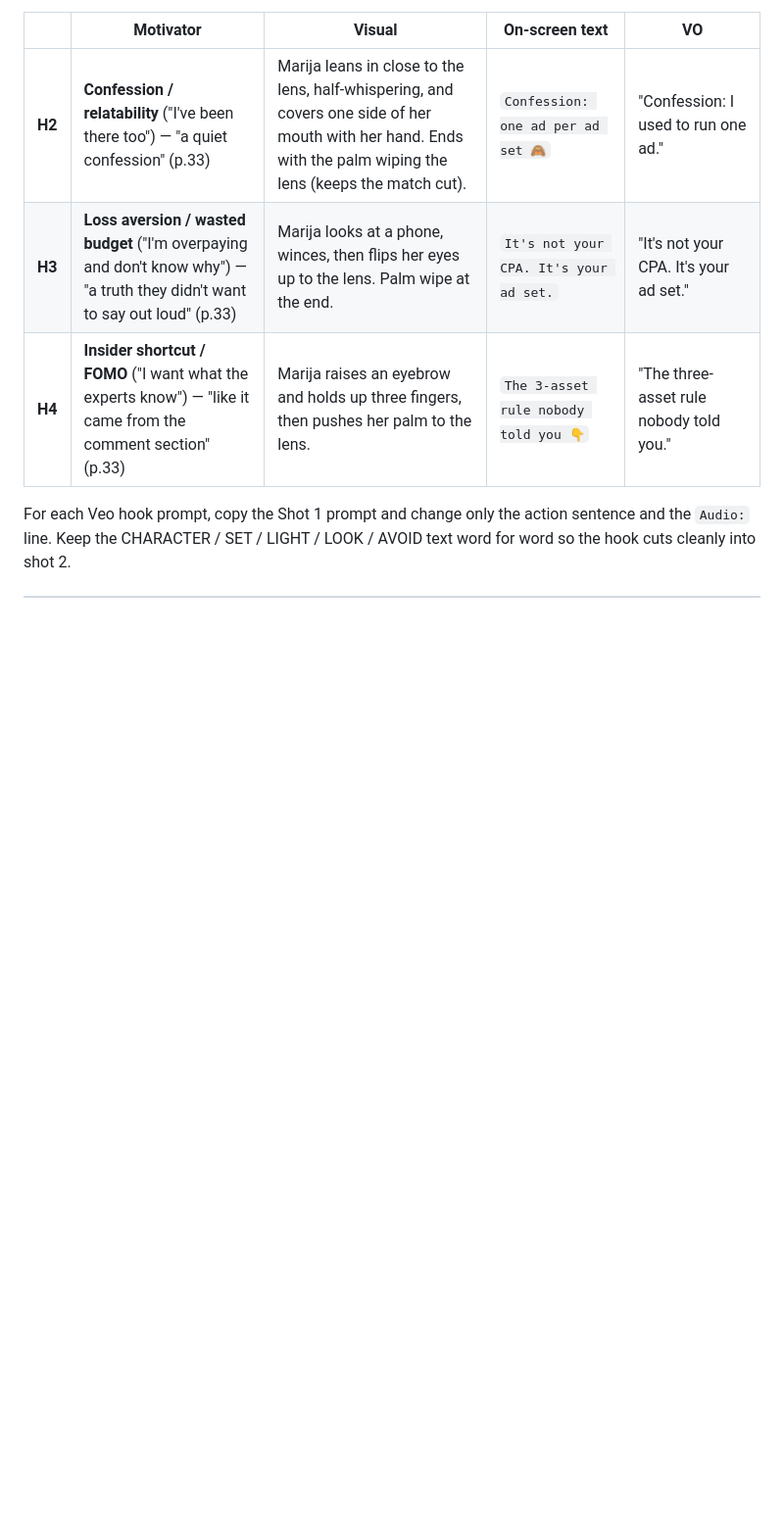
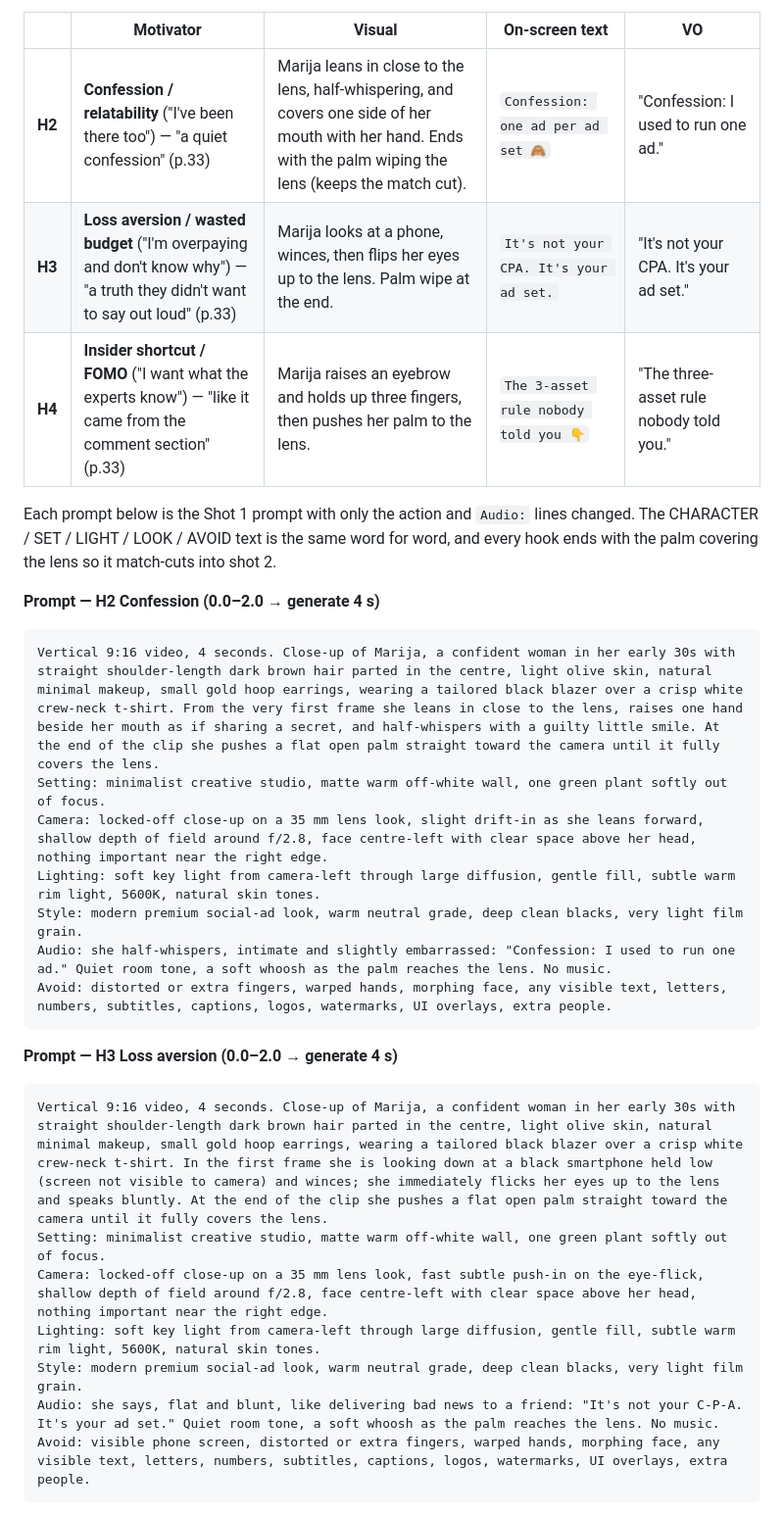
Before and after one commit to IvkovicMarija/hello-world, a Markdown page: meta-reels-video/video_prompt.md, the part around one of its changes. Shown at 98% size. Drawn GitHub-style; blank space fills up the shorter version.

Commit message:
Add Veo prompts for alternative hooks H2-H4
Co-Authored-By: Claude Opus 5.5 <noreply@anthropic.com>
Claude-Session: https://claude.ai/code/session_01JKTPMK4AfAwNLEM4GHkcyu

````diff
--- a/meta-reels-video/video_prompt.md
+++ b/meta-reels-video/video_prompt.md
@@ -214,4 +214,27 @@ Swap these in for shot 1. Shots 2–8 stay the same. As the playbook says (p.34)
 | **H3** | **Loss aversion / wasted budget** ("I'm overpaying and don't know why") — "a truth they didn't want to say out loud" (p.33) | Marija looks at a phone, winces, then flips her eyes up to the lens. Palm wipe at the end. | `It's not your CPA. It's your ad set.` | "It's not your CPA. It's your ad set." |
 | **H4** | **Insider shortcut / FOMO** ("I want what the experts know") — "like it came from the comment section" (p.33) | Marija raises an eyebrow and holds up three fingers, then pushes her palm to the lens. | `The 3-asset rule nobody told you 👇` | "The three-asset rule nobody told you." |
 
-For each Veo hook prompt, copy the Shot 1 prompt and change only the action sentence and the `Audio:` line. Keep the CHARACTER / SET / LIGHT / LOOK / AVOID text word for word so the hook cuts cleanly into shot 2.
+Each prompt below is the Shot 1 prompt with only the action and `Audio:` lines changed. The CHARACTER / SET / LIGHT / LOOK / AVOID text is the same word for word, and every hook ends with the palm covering the lens so it match-cuts into shot 2.
+
+**Prompt — H2 Confession (0.0–2.0 → generate 4 s)**
+```
+Vertical 9:16 video, 4 seconds. Close-up of Marija, a confident woman in her early 30s with straight shoulder-length dark brown hair parted in the centre, light olive skin, natural minimal makeup, small gold hoop earrings, wearing a tailored black blazer over a crisp white crew-neck t-shirt. From the very first frame she leans in close to the lens, raises one hand beside her mouth as if sharing a secret, and half-whispers with a guilty little smile. At the end of the clip she pushes a flat open palm straight toward the camera until it fully covers the lens.
+Setting: minimalist creative studio, matte warm off-white wall, one green plant softly out of focus.
+Camera: locked-off close-up on a 35 mm lens look, slight drift-in as she leans forward, shallow depth of field around f/2.8, face centre-left with clear space above her head, nothing important near the right edge.
+Lighting: soft key light from camera-left through large diffusion, gentle fill, subtle warm rim light, 5600K, natural skin tones.
+Style: modern premium social-ad look, warm neutral grade, deep clean blacks, very light film grain.
+Audio: she half-whispers, intimate and slightly embarrassed: "Confession: I used to run one ad." Quiet room tone, a soft whoosh as the palm reaches the lens. No music.
+Avoid: distorted or extra fingers, warped hands, morphing face, any visible text, letters, numbers, subtitles, captions, logos, watermarks, UI overlays, extra people.
+```
+
+**Prompt — H3 Loss aversion (0.0–2.0 → generate 4 s)**
+```
+Vertical 9:16 video, 4 seconds. Close-up of Marija, a confident woman in her early 30s with straight shoulder-length dark brown hair parted in the centre, light olive skin, natural minimal makeup, small gold hoop earrings, wearing a tailored black blazer over a crisp white crew-neck t-shirt. In the first frame she is looking down at a black smartphone held low (screen not visible to camera) and winces; she immediately flicks her eyes up to the lens and speaks bluntly. At the end of the clip she pushes a flat open palm straight toward the camera until it fully covers the lens.
+Setting: minimalist creative studio, matte warm off-white wall, one green plant softly out of focus.
+Camera: locked-off close-up on a 35 mm lens look, fast subtle push-in on the eye-flick, shallow depth of field around f/2.8, face centre-left with clear space above her head, nothing important near the right edge.
+Lighting: soft key light from camera-left through large diffusion, gentle fill, subtle warm rim light, 5600K, natural skin tones.
+Style: modern premium social-ad look, warm neutral grade, deep clean blacks, very light film grain.
+Audio: she says, flat and blunt, like delivering bad news to a friend: "It's not your C-P-A. It's your ad set." Quiet room tone, a soft whoosh as the palm reaches the lens. No music.
+Avoid: visible phone screen, distorted or extra fingers, warped hands, morphing face, any visible text, letters, numbers, subtitles, captions, logos, watermarks, UI overlays, extra people.
+```
+
````
Also changed, not shown: other parts of meta-reels-video/video_prompt.md (+15 -0 lines).
